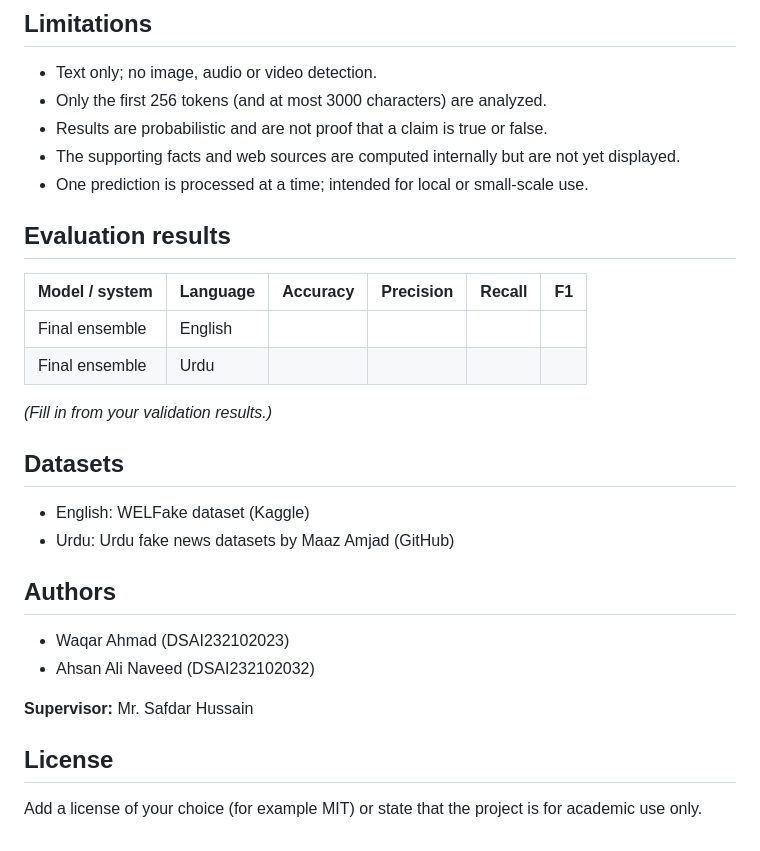
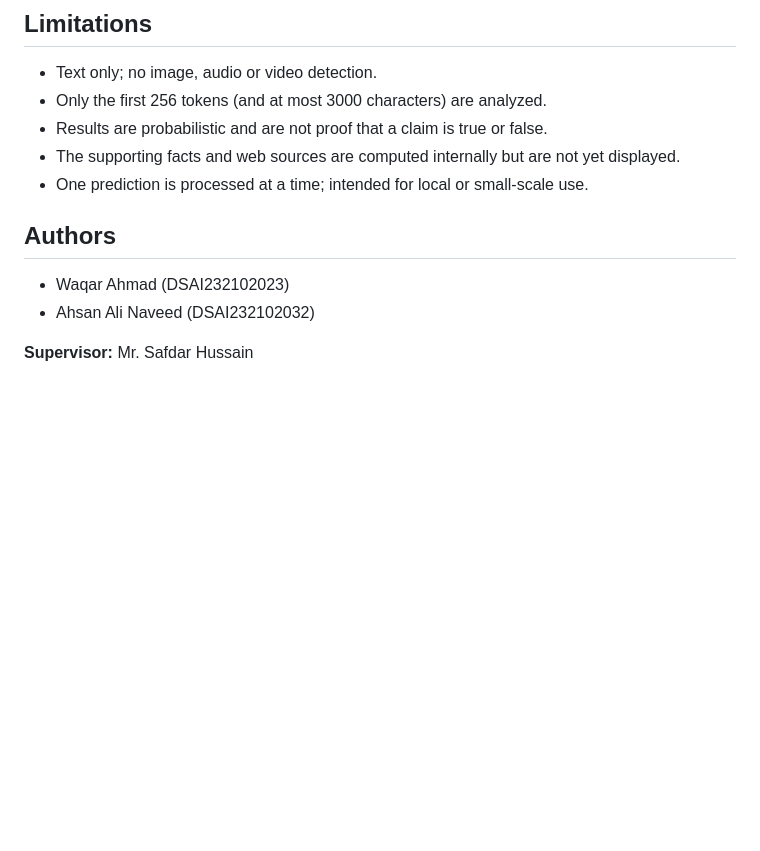
Before and after one commit to Waqar0058/FAKE-NEWS-DETCTION-SYSTEM-test-, a Markdown page: README (5).md, the part around the change. GitHub-like rendering; blank space fills up the shorter version.

```diff
--- a/README (5).md
+++ b/README (5).md
@@ -186,19 +186,6 @@ Every prediction is saved with its result in `trusted_facts.csv` (guests include
 - The supporting facts and web sources are computed internally but are not yet displayed.
 - One prediction is processed at a time; intended for local or small-scale use.
 
-## Evaluation results
-
-| Model / system | Language | Accuracy | Precision | Recall | F1 |
-|---|---|---|---|---|---|
-| Final ensemble | English | | | | |
-| Final ensemble | Urdu | | | | |
-
-*(Fill in from your validation results.)*
-
-## Datasets
-
-- English: WELFake dataset (Kaggle)
-- Urdu: Urdu fake news datasets by Maaz Amjad (GitHub)
 
 ## Authors
 
@@ -206,7 +193,3 @@ Every prediction is saved with its result in `trusted_facts.csv` (guests include
 - Ahsan Ali Naveed (DSAI232102032)
 
 **Supervisor:** Mr. Safdar Hussain
-
-## License
-
-Add a license of your choice (for example MIT) or state that the project is for academic use only.
```
